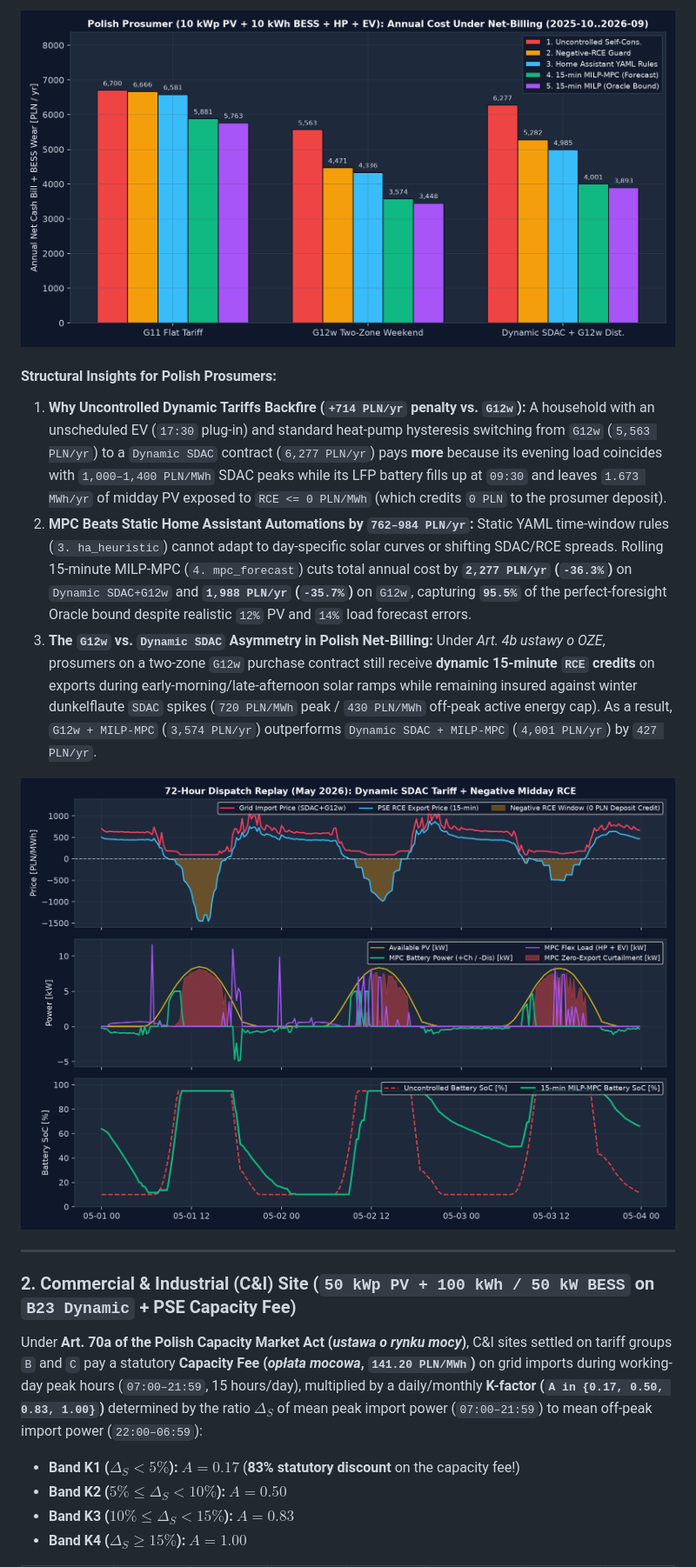
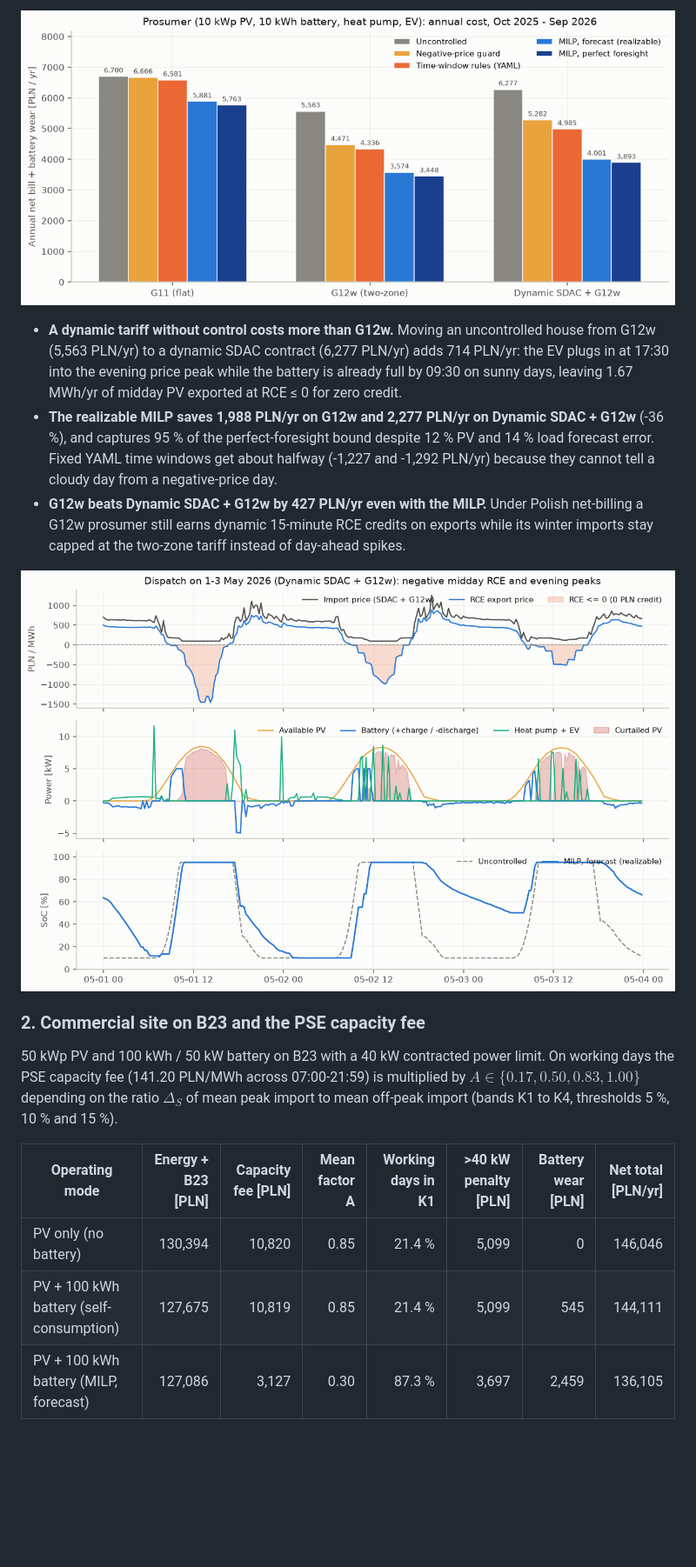
Before and after one commit to kwwaleszczynski-del/pl-hems-mpc, a Markdown page: README.md, the part around the change printed below. Shown: that part at 87% size. Rendered like a GitHub page; pictures changed too: docs/img/bill_comparison.png, docs/img/dispatch_week.png; blank space fills up the shorter version.

Commit message:
Use portfolio style for README, figures and Plotly dashboard

```diff
--- a/README.md
+++ b/README.md
@@ -41,6 +50,11 @@ Across the first full 12-month billing year of 15-minute `SDAC` and `RCE` settle
 
-#### Structural Insights for Polish Prosumers:
-1. **Why Uncontrolled Dynamic Tariffs Backfire (`+714 PLN/yr` penalty vs. `G12w`):** A household with an unscheduled EV (`17:30` plug-in) and standard heat-pump hysteresis switching from `G12w` (`5,563 PLN/yr`) to a `Dynamic SDAC` contract (`6,277 PLN/yr`) pays **more** because its evening load coincides with `1,000–1,400 PLN/MWh` SDAC peaks while its LFP battery fills up at `09:30` and leaves `1.673 MWh/yr` of midday PV exposed to `RCE <= 0 PLN/MWh` (which credits `0 PLN` to the prosumer deposit).
-2. **MPC Beats Static Home Assistant Automations by `762–984 PLN/yr`:** Static YAML time-window rules (`3. ha_heuristic`) cannot adapt to day-specific solar curves or shifting SDAC/RCE spreads. Rolling 15-minute MILP-MPC (`4. mpc_forecast`) cuts total annual cost by **`2,277 PLN/yr` (`-36.3%`)** on `Dynamic SDAC+G12w` and **`1,988 PLN/yr` (`-35.7%`)** on `G12w`, capturing **`95.5%`** of the perfect-foresight Oracle bound despite realistic `12%` PV and `14%` load forecast errors.
-3. **The `G12w` vs. `Dynamic SDAC` Asymmetry in Polish Net-Billing:** Under *Art. 4b ustawy o OZE*, prosumers on a two-zone `G12w` purchase contract still receive **dynamic 15-minute `RCE` credits** on exports during early-morning/late-afternoon solar ramps while remaining insured against winter dunkelflaute `SDAC` spikes (`720 PLN/MWh` peak / `430 PLN/MWh` off-peak active energy cap). As a result, `G12w + MILP-MPC` (`3,574 PLN/yr`) outperforms `Dynamic SDAC + MILP-MPC` (`4,001 PLN/yr`) by `427 PLN/yr`.
+- **A dynamic tariff without control costs more than G12w.** Moving an uncontrolled house from G12w (5,563 PLN/yr) to a
+  dynamic SDAC contract (6,277 PLN/yr) adds 714 PLN/yr: the EV plugs in at 17:30 into the evening price peak while the
+  battery is already full by 09:30 on sunny days, leaving 1.67 MWh/yr of midday PV exported at RCE ≤ 0 for zero credit.
+- **The realizable MILP saves 1,988 PLN/yr on G12w and 2,277 PLN/yr on Dynamic SDAC + G12w** (-36 %), and captures
+  95 % of the perfect-foresight bound despite 12 % PV and 14 % load forecast error. Fixed YAML time windows get about
+  halfway (-1,227 and -1,292 PLN/yr) because they cannot tell a cloudy day from a negative-price day.
+- **G12w beats Dynamic SDAC + G12w by 427 PLN/yr even with the MILP.** Under Polish net-billing a G12w prosumer still
+  earns dynamic 15-minute RCE credits on exports while its winter imports stay capped at the two-zone tariff instead of
+  day-ahead spikes.
 
@@ -48,11 +62,13 @@ Across the first full 12-month billing year of 15-minute `SDAC` and `RCE` settle
 
----
+### 2. Commercial site on B23 and the PSE capacity fee
 
-### 2. Commercial & Industrial (C&I) Site (`50 kWp PV + 100 kWh / 50 kW BESS` on `B23 Dynamic` + PSE Capacity Fee)
+50 kWp PV and 100 kWh / 50 kW battery on B23 with a 40 kW contracted power limit. On working days the PSE capacity fee
+(141.20 PLN/MWh across 07:00-21:59) is multiplied by $A \in \{0.17, 0.50, 0.83, 1.00\}$ depending on the ratio
+$\Delta_S$ of mean peak import to mean off-peak import (bands K1 to K4, thresholds 5 %, 10 % and 15 %).
 
-Under **Art. 70a of the Polish Capacity Market Act (*ustawa o rynku mocy*)**, C&I sites settled on tariff groups `B` and `C` pay a statutory **Capacity Fee (*opłata mocowa*, `141.20 PLN/MWh`)** on grid imports during working-day peak hours (`07:00–21:59`, 15 hours/day), multiplied by a daily/monthly **K-factor (`A in {0.17, 0.50, 0.83, 1.00}`)** determined by the ratio $\Delta_S$ of mean peak import power (`07:00–21:59`) to mean off-peak import power (`22:00–06:59`):
-- **Band K1 ($\Delta_S < 5\%$):** $A = 0.17$ (**83% statutory discount** on the capacity fee!)
-- **Band K2 ($5\% \le \Delta_S < 10\%$):** $A = 0.50$
-- **Band K3 ($10\% \le \Delta_S < 15\%$):** $A = 0.83$
-- **Band K4 ($\Delta_S \ge 15\%$):** $A = 1.00$
+| Operating mode | Energy + B23 [PLN] | Capacity fee [PLN] | Mean factor A | Working days in K1 | >40 kW penalty [PLN] | Battery wear [PLN] | Net total [PLN/yr] |
+|---|---:|---:|---:|---:|---:|---:|---:|
+| PV only (no battery) | 130,394 | 10,820 | 0.85 | 21.4 % | 5,099 | 0 | 146,046 |
+| PV + 100 kWh battery (self-consumption) | 127,675 | 10,819 | 0.85 | 21.4 % | 5,099 | 545 | 144,111 |
+| PV + 100 kWh battery (MILP, forecast) | 127,086 | 3,127 | 0.30 | 87.3 % | 3,697 | 2,459 | 136,105 |
 
```
Also changed, not shown: other parts of README.md (+123 -129 lines), docs/img/ci_k_factor.png, docs/img/ha_vpp_overview.png, docs/img/modbus_hil_loop.png, 5 other files.
